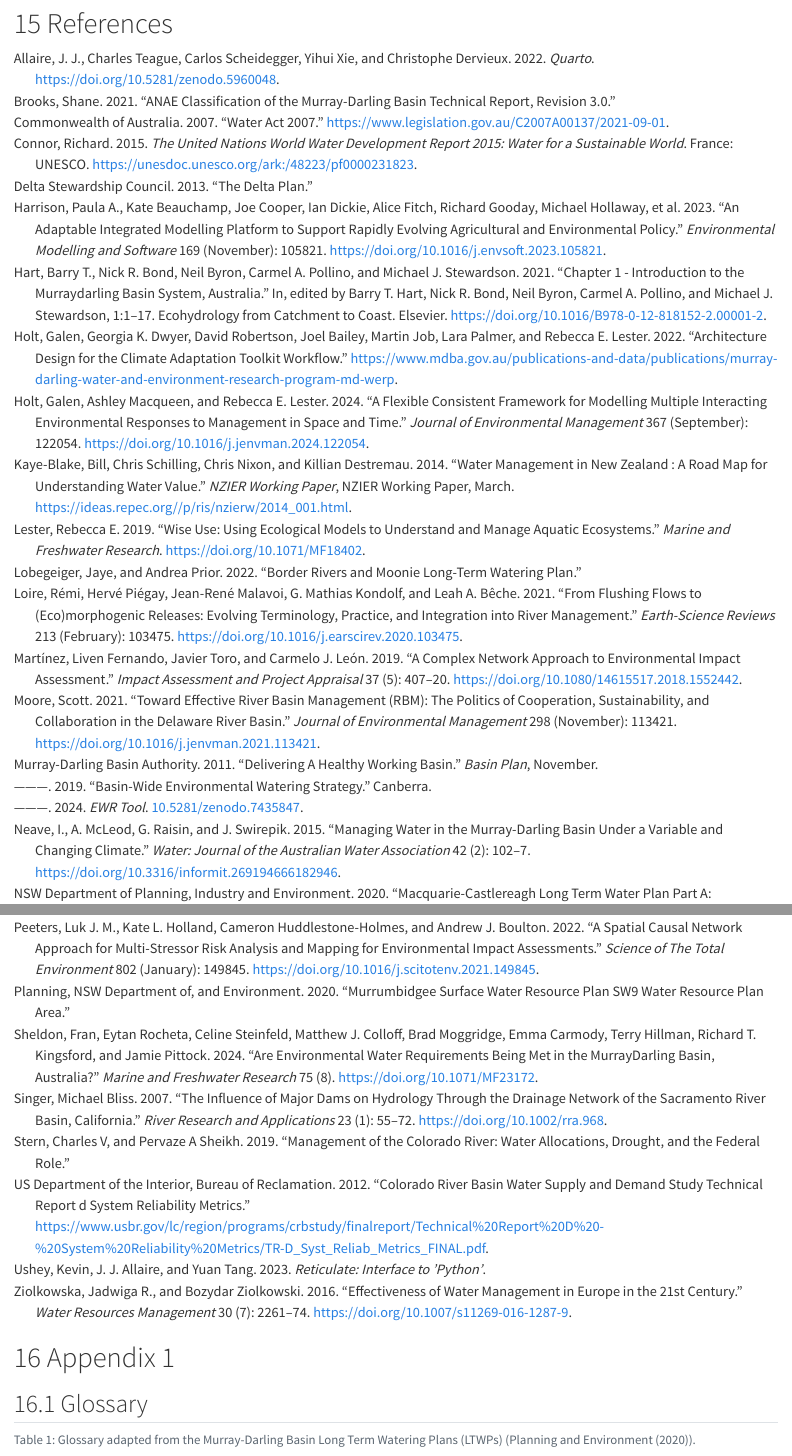
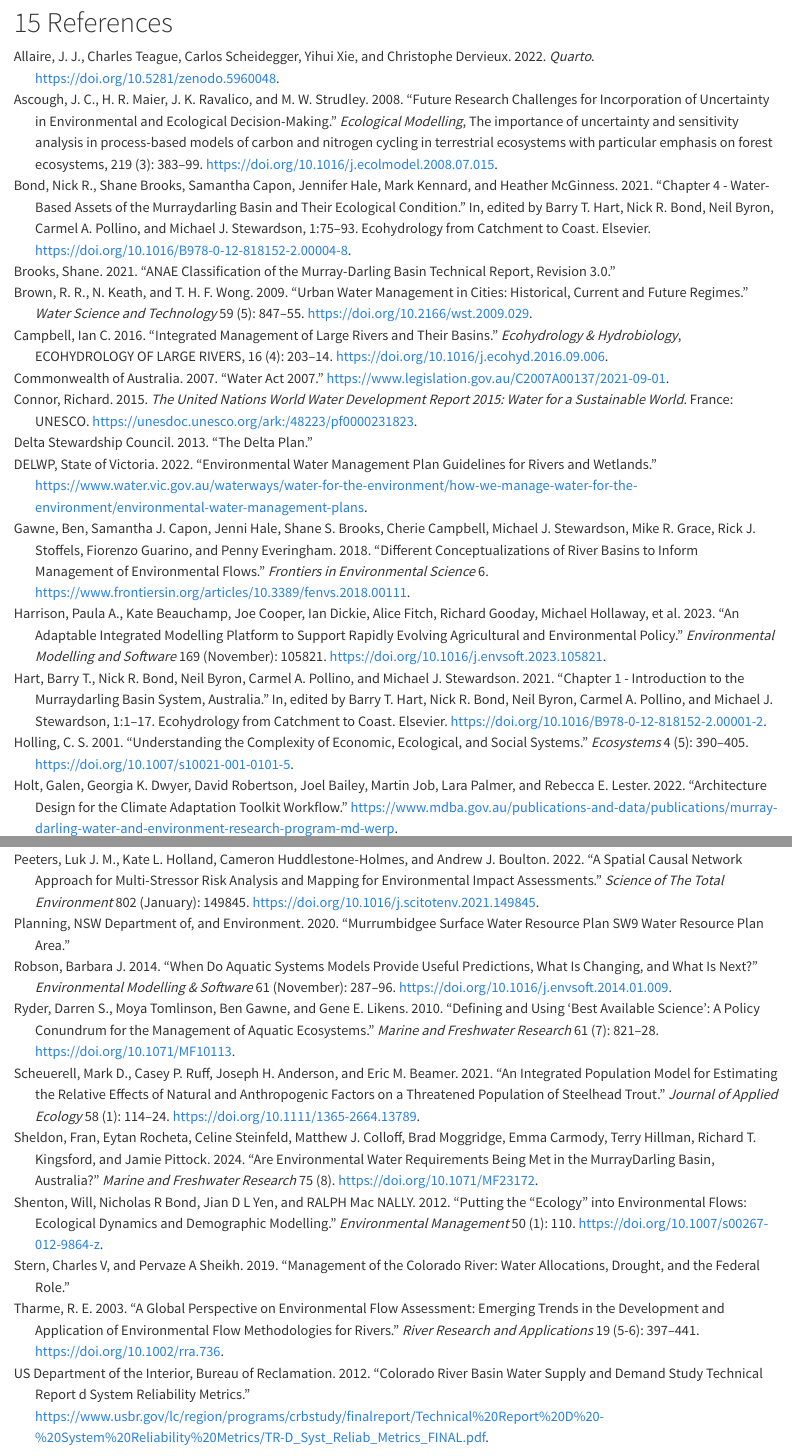
Before and after one commit to galenholt/toolkit-demo-paper, a Quarto document (presentation_paper/demo_paper.qmd): the page in a window 1100 px wide, from 420 px down before the commit and from 640 px down after it, so that both start at the same text, and a second part further down, joined at a grey line. Rendered offline with R 4.5, knitr and Pandoc in place of Quarto, with nearby package versions; some code elsewhere in the file could not run offline.

Commit message:
citations

```diff
--- a/presentation_paper/references.bib
+++ b/presentation_paper/references.bib
@@ -314,3 +314,41 @@
 	url = {https://www.legislation.gov.au/C2007A00137/2021-09-01},
 	langid = {English}
 }
+
+@article{brown2009,
+	title = {Urban water management in cities: historical, current and future regimes},
+	author = {Brown, R. R. and Keath, N. and Wong, T. H. F.},
+	year = {2009},
+	month = {03},
+	date = {2009-03-01},
+	journal = {Water Science and Technology},
+	pages = {847--855},
+	volume = {59},
+	number = {5},
+	doi = {10.2166/wst.2009.029},
+	url = {https://doi.org/10.2166/wst.2009.029}
+}
+
+@article{holling2001,
+	title = {Understanding the Complexity of Economic, Ecological, and Social Systems},
+	author = {Holling, C. S.},
+	year = {2001},
+	month = {08},
+	date = {2001-08-01},
+	journal = {Ecosystems},
+	pages = {390--405},
+	volume = {4},
+	number = {5},
+	doi = {10.1007/s10021-001-0101-5},
+	url = {https://doi.org/10.1007/s10021-001-0101-5},
+	langid = {en}
+}
+
+@article{jones2016,
+	title = {The study of human values in understanding and managing social-ecological systems},
+	author = {Jones, Natalie A. and Shaw, Sylvie and Ross, Helen and Witt, Katherine and Pinner, Breanna},
+	year = {2016},
+	date = {2016},
+	journal = {Ecology and Society},
+	volume = {21},
+	number = {1},
@@ -316,0 +360,5 @@
+	title = {Environmental water management plan guidelines for rivers and wetlands},
+	author = {DELWP, State of Victoria},
+	year = {2022},
+	month = {06},
+	date = {2022-06},
@@ -316,0 +370,33 @@
+	title = {A global perspective on environmental flow assessment: emerging trends in the development and application of environmental flow methodologies for rivers},
+	author = {Tharme, R. E.},
+	year = {2003},
+	date = {2003},
+	journal = {River Research and Applications},
+	pages = {397--441},
+	volume = {19},
+	number = {5-6},
+	doi = {10.1002/rra.736},
+	url = {https://onlinelibrary.wiley.com/doi/abs/10.1002/rra.736},
+	note = {{\_}eprint: https://onlinelibrary.wiley.com/doi/pdf/10.1002/rra.736},
+	langid = {en}
+}
+
+@book{king2000,
+	title = {Environmental flow assessments for rivers: manual for the Building Block Methodology},
+	author = {King, Jacqueline Mary and Tharme, Rebecca Elizabeth and De Villiers, MS},
+	year = {2000},
+	date = {2000},
+	publisher = {Water Research Commission Pretoria}
+}
+
+@article{shenton2012,
+	title = {Putting the {\textquotedblleft}Ecology{\textquotedblright} into Environmental Flows: Ecological Dynamics and Demographic Modelling},
+	author = {Shenton, Will and Bond, Nicholas R and Yen, Jian D L and Mac NALLY, RALPH},
+	year = {2012},
+	month = {04},
+	date = {2012-04},
+	journal = {Environmental Management},
+	pages = {1{\textendash}10},
+	volume = {50},
+	number = {1},
+	doi = {10.1007/s00267-012-9864-z},
@@ -316,0 +408,9 @@
+	title = {An integrated modelling framework for building a daily river system model for the Murray{\textendash}Darling Basin, Australia},
+	author = {Yang, Ang and Dutta, Dushmanta and Vaze, Jai and Kim, Shaun and Podger, Geoff},
+	year = {2017},
+	month = {07},
+	date = {2017-07-03},
+	journal = {International Journal of River Basin Management},
+	pages = {373--384},
+	volume = {15},
+	number = {3},
@@ -316,0 +424,39 @@
+	title = {Defining and using {\textquoteleft}best available science{\textquoteright}: a policy conundrum for the management of aquatic ecosystems},
+	author = {Ryder, Darren S. and Tomlinson, Moya and Gawne, Ben and Likens, Gene E.},
+	year = {2010},
+	month = {07},
+	date = {2010-07-23},
+	journal = {Marine and Freshwater Research},
+	pages = {821--828},
+	volume = {61},
+	number = {7},
+	doi = {10.1071/MF10113},
+	url = {https://www.publish.csiro.au/mf/MF10113},
+	note = {Publisher: CSIRO PUBLISHING},
+	langid = {en}
+}
+
+@article{scheuerell2021,
+	title = {An integrated population model for estimating the relative effects of natural and anthropogenic factors on a threatened population of steelhead trout},
+	author = {Scheuerell, Mark D. and Ruff, Casey P. and Anderson, Joseph H. and Beamer, Eric M.},
+	year = {2021},
+	date = {2021},
+	journal = {Journal of Applied Ecology},
+	pages = {114--124},
+	volume = {58},
+	number = {1},
+	doi = {10.1111/1365-2664.13789},
+	url = {https://onlinelibrary.wiley.com/doi/abs/10.1111/1365-2664.13789},
+	note = {{\_}eprint: https://onlinelibrary.wiley.com/doi/pdf/10.1111/1365-2664.13789},
+	langid = {en}
+}
+
+@book{olden2014,
+	title = {Are large-scale flow experiments informing the science and management of freshwater ecosystems?},
+	author = {Olden, Julian D and Konrad, Christopher P and Melis, Theodore S and Kennard, Mark J and Freeman, Mary C and Mims, Meryl C and Bray, Erin N and Gido, Keith B and Hemphill, Nina P and Lytle, David A and McMullen, Laura E and Pyron, Mark and Robinson, Christopher T and Schmidt, John C and Williams, John G},
+	year = {2014},
+	month = {02},
+	date = {2014-02},
+	publisher = {Ecological Society of America},
+	volume = {12},
+	doi = {10.1890/130076},
@@ -316,0 +469,48 @@
+	title = {Different Conceptualizations of River Basins to Inform Management of Environmental Flows},
+	author = {Gawne, Ben and Capon, Samantha J. and Hale, Jenni and Brooks, Shane S. and Campbell, Cherie and Stewardson, Michael J. and Grace, Mike R. and Stoffels, Rick J. and Guarino, Fiorenzo and Everingham, Penny},
+	year = {2018},
+	date = {2018},
+	journal = {Frontiers in Environmental Science},
+	volume = {6},
+	url = {https://www.frontiersin.org/articles/10.3389/fenvs.2018.00111}
+}
+
+@inbook{bond2021,
+	title = {Chapter 4 - Water-based assets of the Murray{\textendash}Darling Basin and their ecological condition},
+	author = {Bond, Nick R. and Brooks, Shane and Capon, Samantha and Hale, Jennifer and Kennard, Mark and McGinness, Heather},
+	editor = {Hart, Barry T. and Bond, Nick R. and Byron, Neil and Pollino, Carmel A. and Stewardson, Michael J.},
+	year = {2021},
+	month = {01},
+	date = {2021-01-01},
+	publisher = {Elsevier},
+	pages = {75--93},
+	series = {Ecohydrology from Catchment to Coast},
+	volume = {1},
+	doi = {10.1016/B978-0-12-818152-2.00004-8},
+	url = {https://www.sciencedirect.com/science/article/pii/B9780128181522000048},
+	note = {DOI: 10.1016/B978-0-12-818152-2.00004-8}
+}
+
+@article{campbell2016,
+	title = {Integrated management of large rivers and their basins},
+	author = {Campbell, Ian C.},
+	year = {2016},
+	month = {11},
+	date = {2016-11-01},
+	journal = {Ecohydrology & Hydrobiology},
+	pages = {203--214},
+	series = {ECOHYDROLOGY OF LARGE RIVERS},
+	volume = {16},
+	number = {4},
+	doi = {10.1016/j.ecohyd.2016.09.006},
+	url = {https://www.sciencedirect.com/science/article/pii/S1642359316300453}
+}
+
+@article{medema2008,
+	title = {From Premise to Practice: a Critical Assessment of Integrated Water Resources Management and Adaptive Management Approaches in the Water Sector},
+	author = {Medema, Wietske and McIntosh, Brian S. and Jeffrey, Paul J.},
+	year = {2008},
+	date = {2008},
+	journal = {Ecology and Society},
+	volume = {13},
+	number = {2},
@@ -316,0 +522,26 @@
+	title = {Future research challenges for incorporation of uncertainty in environmental and ecological decision-making},
+	author = {Ascough, J. C. and Maier, H. R. and Ravalico, J. K. and Strudley, M. W.},
+	year = {2008},
+	month = {12},
+	date = {2008-12-10},
+	journal = {Ecological Modelling},
+	pages = {383--399},
+	series = {The Importance of Uncertainty and Sensitivity Analysis in Process-based Models of Carbon and Nitrogen Cycling in Terrestrial Ecosystems with Particular Emphasis on Forest Ecosystems},
+	volume = {219},
+	number = {3},
+	doi = {10.1016/j.ecolmodel.2008.07.015},
+	url = {https://www.sciencedirect.com/science/article/pii/S0304380008003554}
+}
+
+@article{robson2014,
+	title = {When do aquatic systems models provide useful predictions, what is changing, and what is next?},
+	author = {Robson, Barbara J.},
+	year = {2014},
+	month = {11},
+	date = {2014-11-01},
+	journal = {Environmental Modelling & Software},
+	pages = {287--296},
+	volume = {61},
+	doi = {10.1016/j.envsoft.2014.01.009},
+	url = {https://www.sciencedirect.com/science/article/pii/S1364815214000188}
+}
```
Also changed, not shown: presentation_paper/demo_paper.qmd (+59 -66 lines), presentation_paper/references.bib (33 more changed lines).
